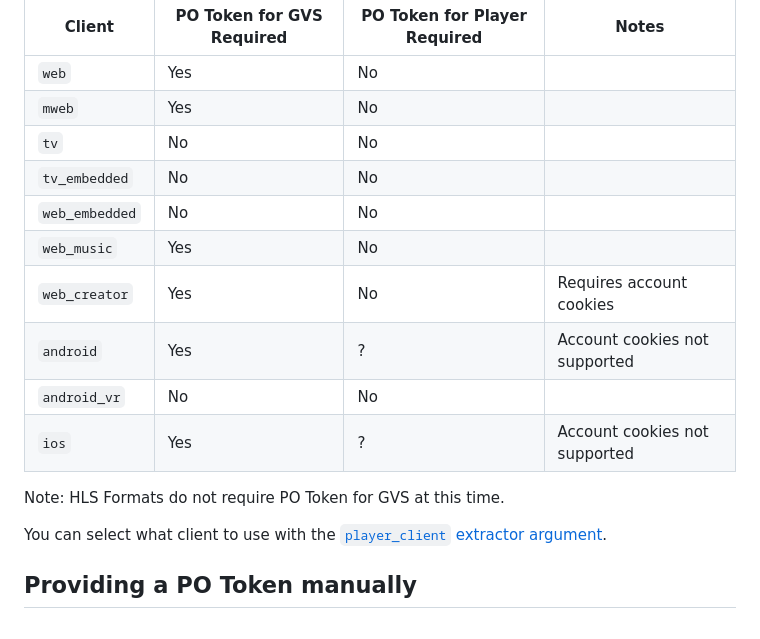
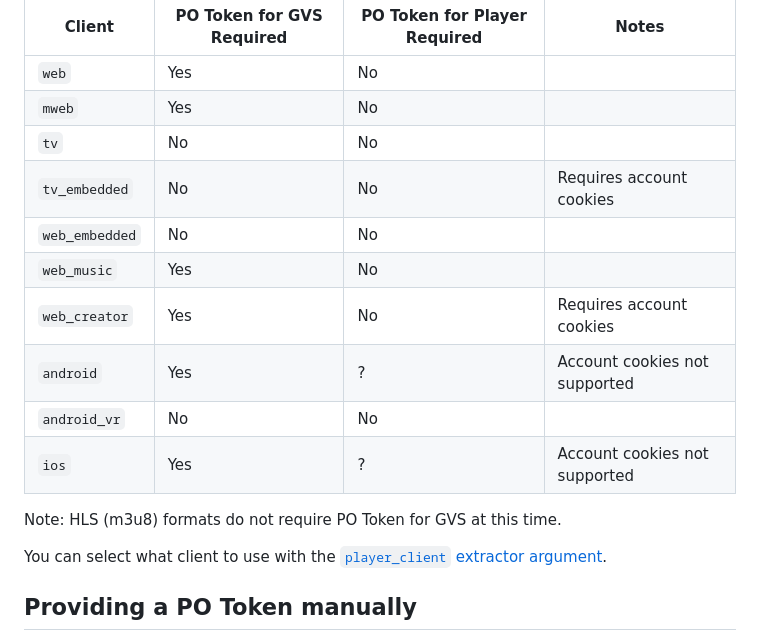
Before and after one commit to yt-dlp/yt-dlp-wiki, a Markdown page: PO Token Guide.md, the part around the change. Rendered like a GitHub page.

Commit message:
suggestions from review

```diff
--- a/PO Token Guide.md
+++ b/PO Token Guide.md
@@ -43,7 +43,7 @@ YouTube is at present rolling out changes to enforce PO Tokens for video playbac
 | `web`          | Yes                       | No                           |                               |
 | `mweb`         | Yes                       | No                           |                               |
 | `tv`           | No                        | No                           |                               |
-| `tv_embedded`  | No                        | No                           |                               |
+| `tv_embedded`  | No                        | No                           | Requires account cookies      |
 | `web_embedded` | No                        | No                           |                               |
 | `web_music`    | Yes                       | No                           |                               |
 | `web_creator`  | Yes                       | No                           | Requires account cookies      |
@@ -51,7 +51,7 @@ YouTube is at present rolling out changes to enforce PO Tokens for video playbac
 | `android_vr`   | No                        | No                           |                               |
 | `ios`          | Yes                       | ?                            | Account cookies not supported |
 
-Note: HLS Formats do not require PO Token for GVS at this time.
+Note: HLS (m3u8) formats do not require PO Token for GVS at this time.
 
 You can select what client to use with the [`player_client` extractor argument](https://github.com/yt-dlp/yt-dlp#youtube).
 
```
